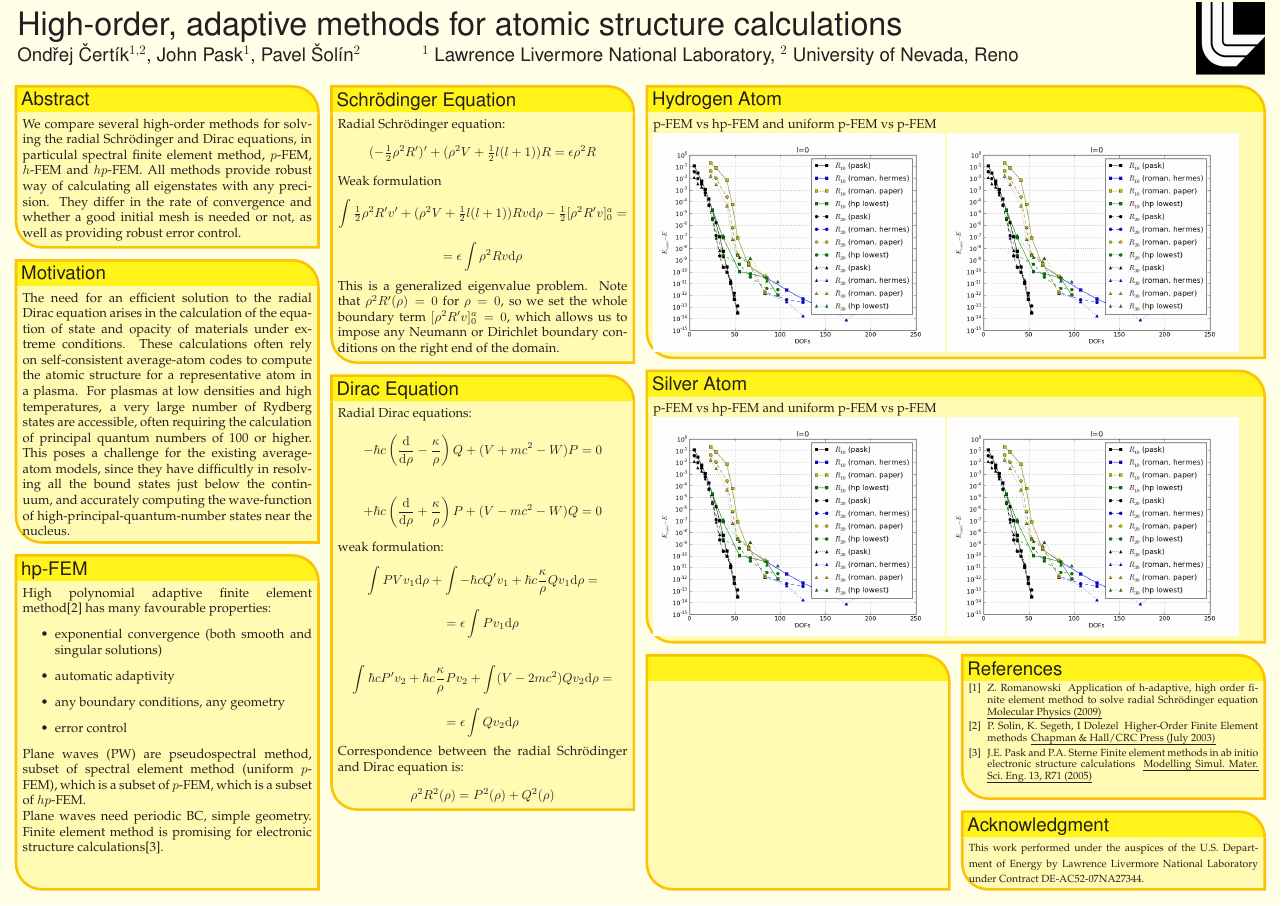
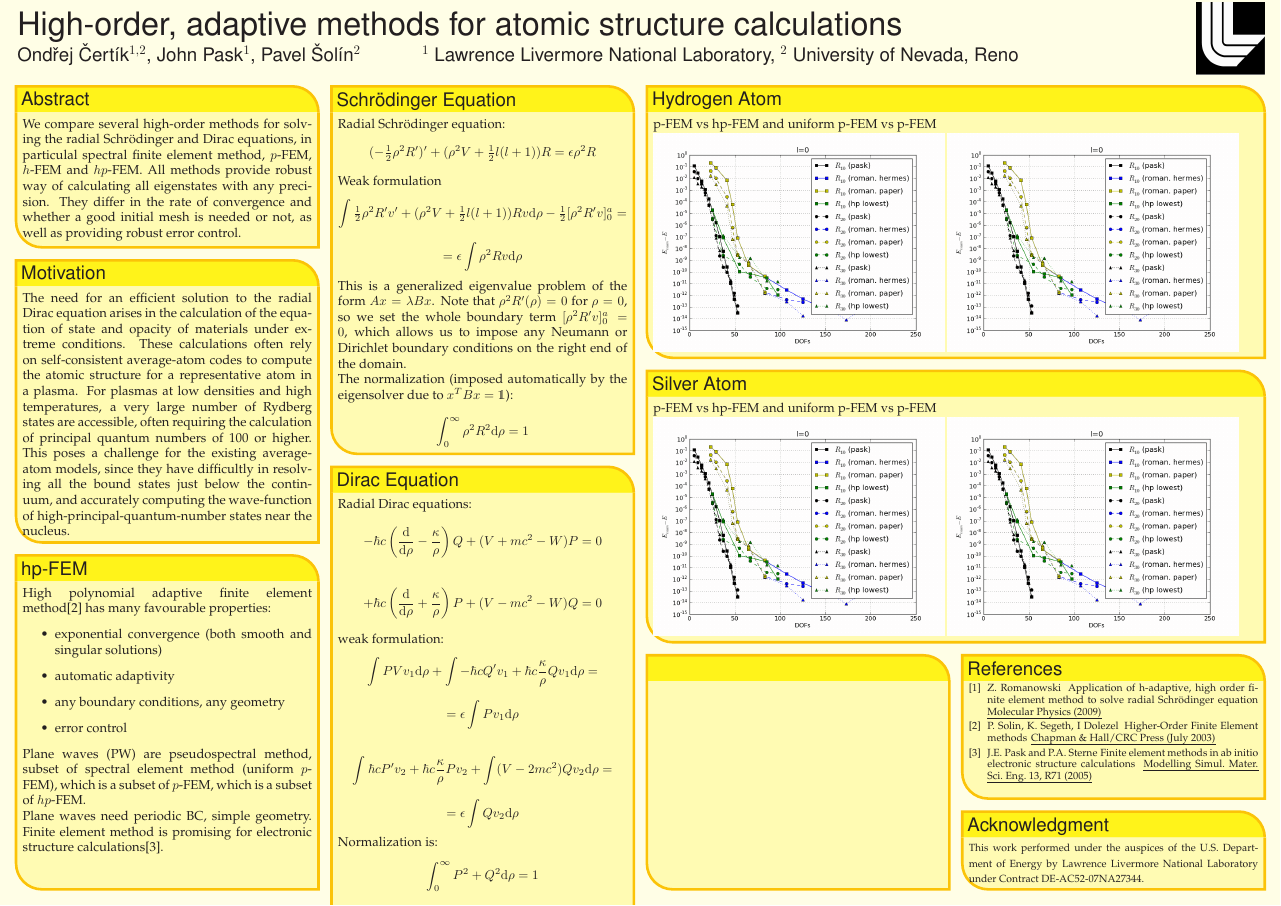
Before and after one commit to certik/cos-10-poster, a LaTeX poster (poster_landscape.tex): the whole page. Compiled offline with pdfLaTeX.

Commit message:
Normalization added

```diff
--- a/poster_landscape.tex
+++ b/poster_landscape.tex
@@ -47,6 +47,8 @@
 
 \def\half{{\textstyle{1\over2}}}
 \def\d{{\rm d}}
+\font\dsrom=dsrom10
+\def\one{\hbox{\dsrom 1}}
 
 %%%%%%%%%%%%%%%%%%%%%%%%%%%%%%%%%%%%%%%%%%%%%%%%%%%%%%%%%%%%%%%%%%%%%%%%%%%%%%%%
 % Multicol Settings
@@ -221,10 +223,16 @@ $$
 $$
 = \epsilon \int \rho^2 Rv \d\rho
 $$
-This is a generalized eigenvalue problem. Note that $\rho^2 R'(\rho) = 0$ for
+This is a generalized eigenvalue problem of the form $A x = \lambda B x$. Note that $\rho^2 R'(\rho) = 0$ for
 $\rho=0$, so we set the whole boundary term $[\rho^2R'v]_0^a=0$, which allows
 us to impose any Neumann or Dirichlet boundary conditions on the right end of
 the domain.
+
+The normalization (imposed automatically by the eigensolver due to $x^T B x =
+\one$):
+$$
+\int_0^\infty \rho^2 R^2\d\rho = 1
+$$
 }
 
 %%%%%%%%%%%%%%%%%%%%%%%%%%%%%%%%%%%%%%%%%%%%%%%%%%%%%%%%%%%%%%%%%%%%%%%%%%%%%%
@@ -253,6 +261,10 @@ $$
 $$
 =
 \epsilon \int Q v_2 \d\rho
+$$
+Normalization is:
+$$
+\int_0^\infty P^2 + Q^2\d\rho = 1
 $$
 Correspondence between the radial Schr\"odinger and Dirac equation is:
 $$
```
